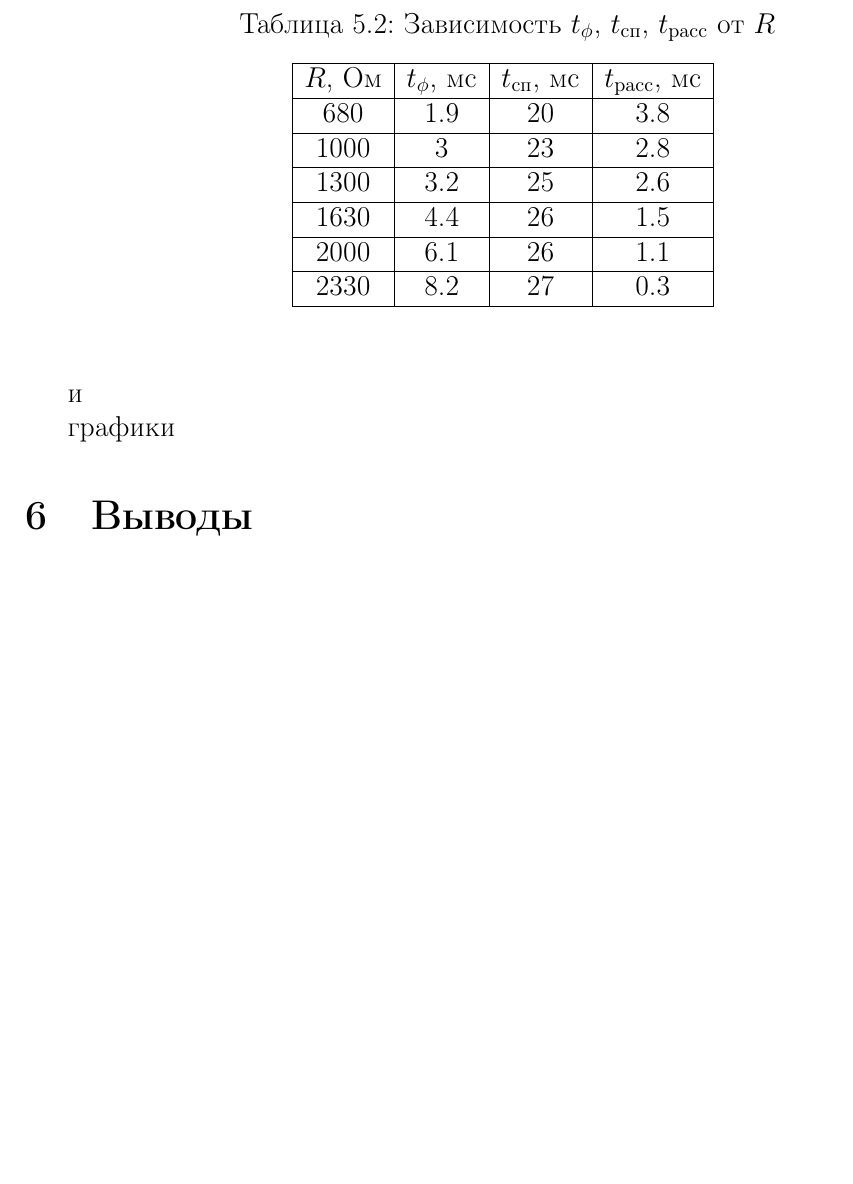
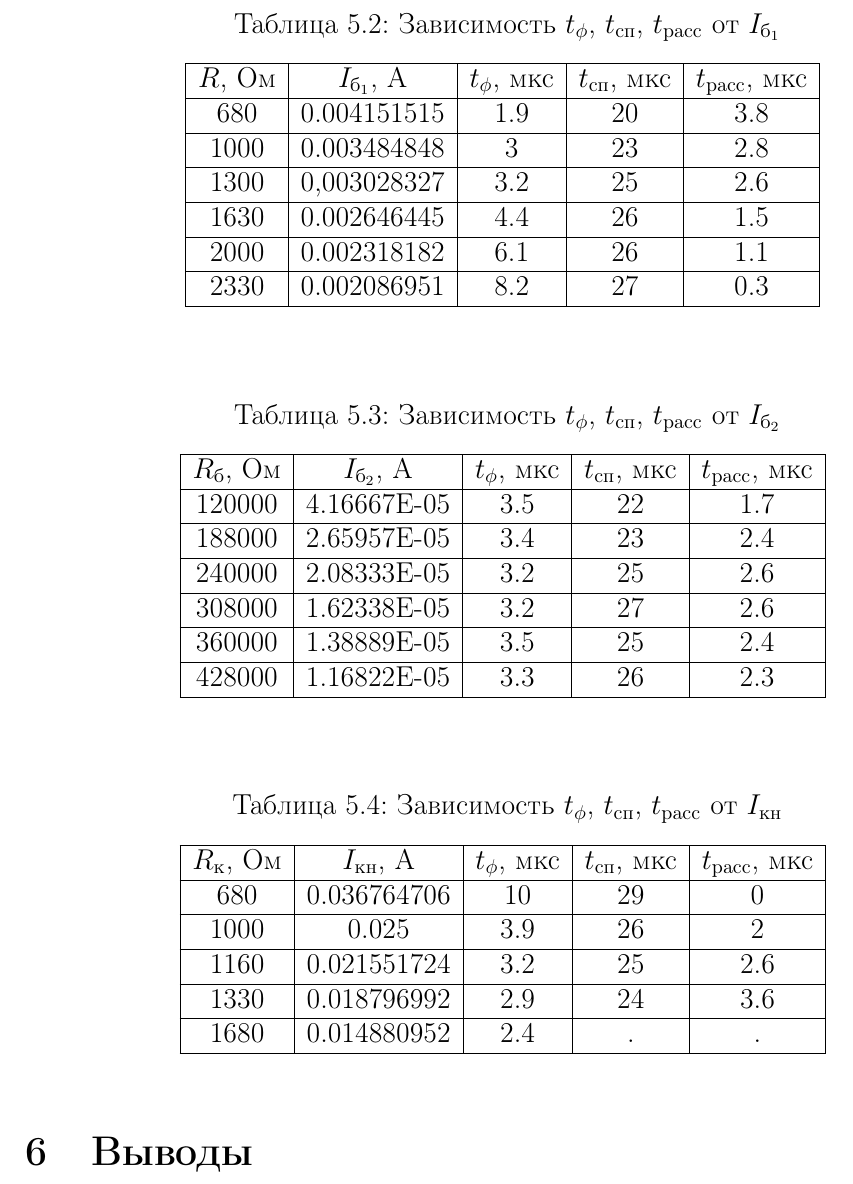
Before and after one commit to lamtev/electro-labs, a LaTeX document (lab4/lab4.tex): part of page 5 of 5, cut so that both start at the same text, the shorter picture padded with empty space. Compiled offline with pdfLaTeX.

Commit message:
add tables

```diff
--- a/lab4/lab4.tex
+++ b/lab4/lab4.tex
@@ -165,33 +165,83 @@ $ = 5.62 \cdot 10^{-6}$ с
 	\end{center}
 \end{table}
 
+%TODO график
+
 \begin{table}[H]
 	\begin{center}
-	\caption{Зависимость $t_\phi$, $t_\text{сп}$, $t_\text{расс}$ от $R$}
-		\begin{tabular}{|c|c|c|c|}
+	\caption{Зависимость $t_\phi$, $t_\text{сп}$, $t_\text{расс}$ от $I_{\text{б}_1}$}
+		\begin{tabular}{|c|c|c|c|c|}
 		\hline
-		$R$, Ом & $t_\phi$, мс & $t_\text{сп}$, мс & $t_\text{расс}$, мс \\
+		$R$, Ом & $I_{\text{б}_1}$, А & $t_\phi$, мкс & $t_\text{сп}$, мкс & $t_\text{расс}$, мкс \\
 		\hline
-		680 & 1.9 & 20 & 3.8 \\
+		680	& 0.004151515 &	1.9 & 20 & 3.8 \\
 		\hline
-		1000 & 3 & 23 & 2.8 \\
+		1000 & 0.003484848 & 3 & 23 & 2.8 \\
 		\hline
-		1300 & 3.2 & 25 & 2.6 \\
+		1300 &	0,003028327 & 3.2 &	25 & 2.6 \\
 		\hline
-		1630 & 4.4 & 26 & 1.5 \\
+		1630 & 0.002646445 & 4.4 & 26 &	1.5 \\
 		\hline
-		2000 & 6.1 & 26 & 1.1 \\
+		2000 &	0.002318182 & 6.1 &	26 & 1.1 \\
 		\hline
-		2330 & 8.2 & 27 & 0.3 \\
+		2330 & 0.002086951 & 8.2 & 27 & 0.3 \\
 		\hline
 		\end{tabular}
 		\label{tabular:3}
 	\end{center}
 \end{table}
 
-и
+%TODO график
 
-графики
+\begin{table}[H]
+	\begin{center}
+	\caption{Зависимость $t_\phi$, $t_\text{сп}$, $t_\text{расс}$ от $I_{\text{б}_2}$}
+		\begin{tabular}{|c|c|c|c|c|}
+		\hline
+		$R_\text{б}$, Ом & $I_{\text{б}_2}$, А & $t_\phi$, мкс & $t_\text{сп}$, мкс & $t_\text{расс}$, мкс \\
+		\hline
+		120000 & 4.16667E-05 & 3.5 & 22 & 1.7 \\
+		\hline
+		188000 & 2.65957E-05 & 3.4 & 23 & 2.4 \\
+		\hline
+		240000 & 2.08333E-05 & 3.2 & 25	& 2.6 \\
+		\hline
+		308000 & 1.62338E-05 & 3.2 & 27 & 2.6 \\
+		\hline
+		360000 & 1.38889E-05 & 3.5 & 25 & 2.4 \\
+		\hline
+		428000 & 1.16822E-05 & 3.3 & 26 & 2.3 \\
+		\hline
+		\end{tabular}
+		\label{tabular:4}
+	\end{center}
+\end{table}
+
+%TODO график
+
+\begin{table}[H]
+	\begin{center}
+	\caption{Зависимость $t_\phi$, $t_\text{сп}$, $t_\text{расс}$ от $I_{\text{кн}}$}
+		\begin{tabular}{|c|c|c|c|c|}
+		\hline
+		$R_\text{к}$, Ом & $I_{\text{кн}}$, А & $t_\phi$, мкс & $t_\text{сп}$, мкс & $t_\text{расс}$, мкс \\
+		\hline
+		680 & 0.036764706 & 10 & 29 & 0 \\
+		\hline
+		1000 & 0.025 & 3.9 & 26 & 2 \\
+		\hline
+		1160 & 0.021551724 & 3.2 & 25 & 2.6 \\
+		\hline
+		1330 & 0.018796992 & 2.9 & 24 & 3.6 \\
+		\hline
+		1680 & 0.014880952 & 2.4 & . & . \\
+		\hline
+		\end{tabular}
+		\label{tabular:5}
+	\end{center}
+\end{table}
+
+%TODO график
 
 \section{Выводы}
 
```
Also changed, not shown: lab4/lab4.tex (2 more changed lines).
